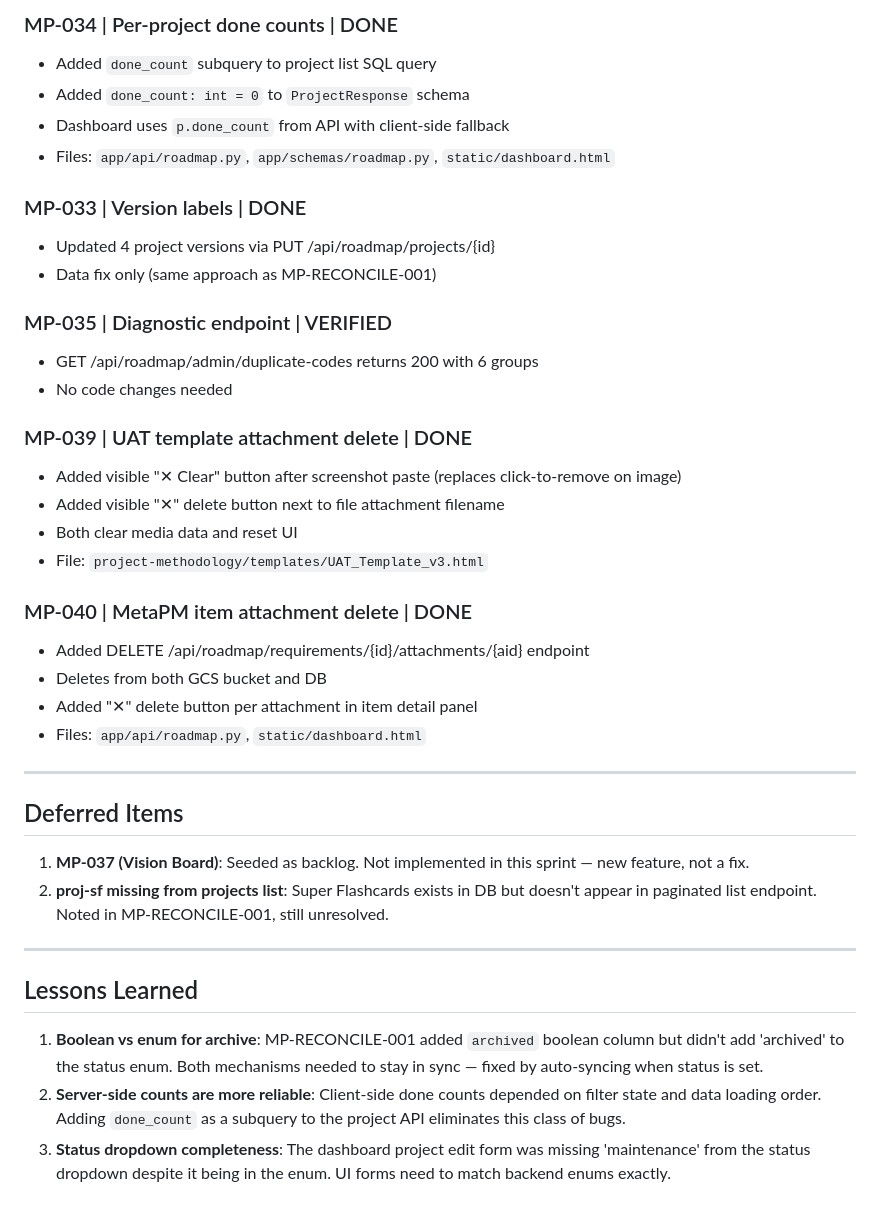
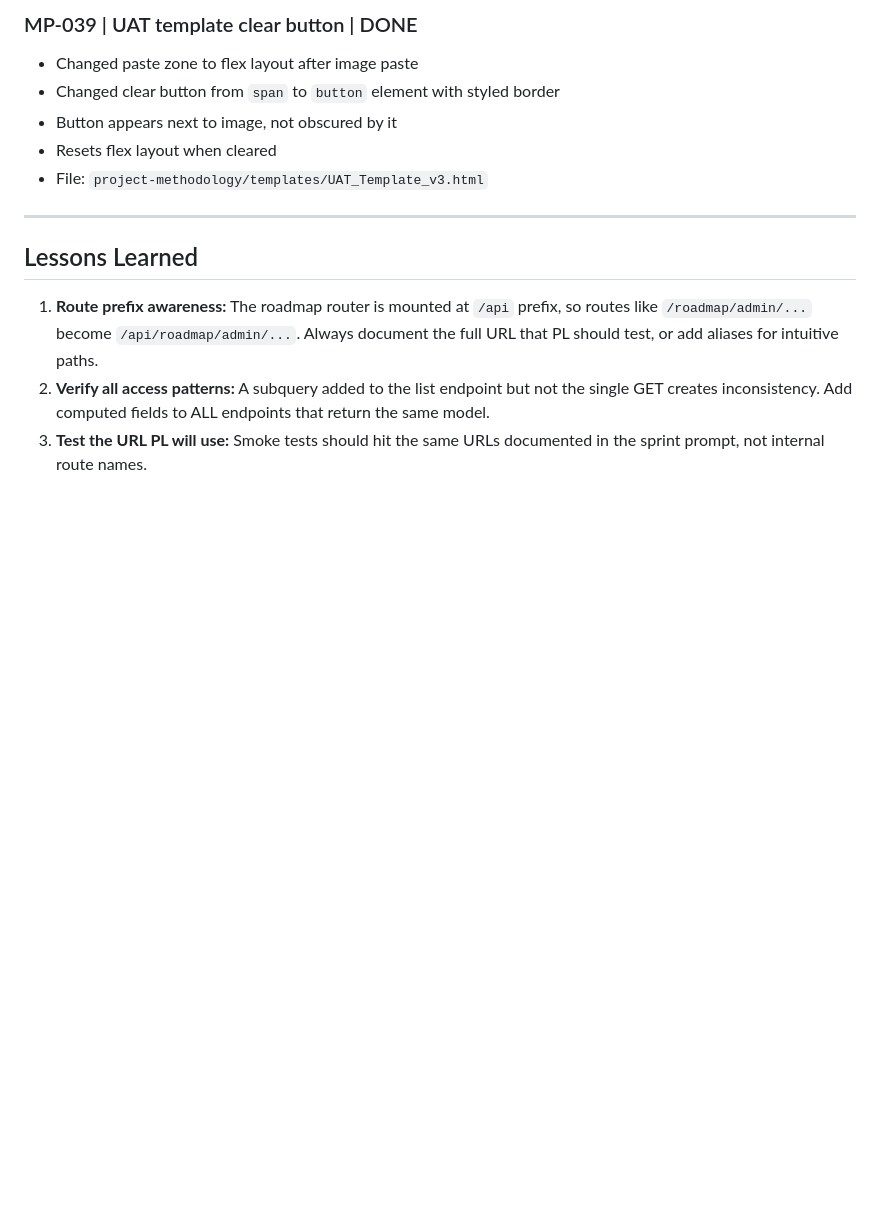
Before and after one commit to coreyprator/metapm, a Markdown page: SESSION_CLOSEOUT.md, the part around one of its changes. Rendered like a GitHub page; blank space fills up the shorter version.

```diff
--- a/SESSION_CLOSEOUT.md
+++ b/SESSION_CLOSEOUT.md
@@ -63,41 +60,15 @@ GET /api/admin/duplicate-codes returned 200 OK with 6 duplicate groups. Endpoint
 
-### MP-034 | Per-project done counts | DONE
-- Added `done_count` subquery to project list SQL query
-- Added `done_count: int = 0` to `ProjectResponse` schema
-- Dashboard uses `p.done_count` from API with client-side fallback
-- Files: `app/api/roadmap.py`, `app/schemas/roadmap.py`, `static/dashboard.html`
-
-### MP-033 | Version labels | DONE
-- Updated 4 project versions via PUT /api/roadmap/projects/{id}
-- Data fix only (same approach as MP-RECONCILE-001)
-
-### MP-035 | Diagnostic endpoint | VERIFIED
-- GET /api/roadmap/admin/duplicate-codes returns 200 with 6 groups
-- No code changes needed
-
-### MP-039 | UAT template attachment delete | DONE
-- Added visible "✕ Clear" button after screenshot paste (replaces click-to-remove on image)
-- Added visible "✕" delete button next to file attachment filename
-- Both clear media data and reset UI
+### MP-039 | UAT template clear button | DONE
+- Changed paste zone to flex layout after image paste
+- Changed clear button from `span` to `button` element with styled border
+- Button appears next to image, not obscured by it
+- Resets flex layout when cleared
 - File: `project-methodology/templates/UAT_Template_v3.html`
-
-### MP-040 | MetaPM item attachment delete | DONE
-- Added DELETE /api/roadmap/requirements/{id}/attachments/{aid} endpoint
-- Deletes from both GCS bucket and DB
-- Added "✕" delete button per attachment in item detail panel
-- Files: `app/api/roadmap.py`, `static/dashboard.html`
-
----
-
-## Deferred Items
-
-1. **MP-037 (Vision Board)**: Seeded as backlog. Not implemented in this sprint — new feature, not a fix.
-2. **proj-sf missing from projects list**: Super Flashcards exists in DB but doesn't appear in paginated list endpoint. Noted in MP-RECONCILE-001, still unresolved.
 
 ---
 
 ## Lessons Learned
 
-1. **Boolean vs enum for archive**: MP-RECONCILE-001 added `archived` boolean column but didn't add 'archived' to the status enum. Both mechanisms needed to stay in sync — fixed by auto-syncing when status is set.
-2. **Server-side counts are more reliable**: Client-side done counts depended on filter state and data loading order. Adding `done_count` as a subquery to the project API eliminates this class of bugs.
-3. **Status dropdown completeness**: The dashboard project edit form was missing 'maintenance' from the status dropdown despite it being in the enum. UI forms need to match backend enums exactly.
+1. **Route prefix awareness:** The roadmap router is mounted at `/api` prefix, so routes like `/roadmap/admin/...` become `/api/roadmap/admin/...`. Always document the full URL that PL should test, or add aliases for intuitive paths.
+2. **Verify all access patterns:** A subquery added to the list endpoint but not the single GET creates inconsistency. Add computed fields to ALL endpoints that return the same model.
+3. **Test the URL PL will use:** Smoke tests should hit the same URLs documented in the sprint prompt, not internal route names.
```
Also changed, not shown: other parts of SESSION_CLOSEOUT.md (+39 -42 lines), PROJECT_KNOWLEDGE.md (+16 -4 lines).
